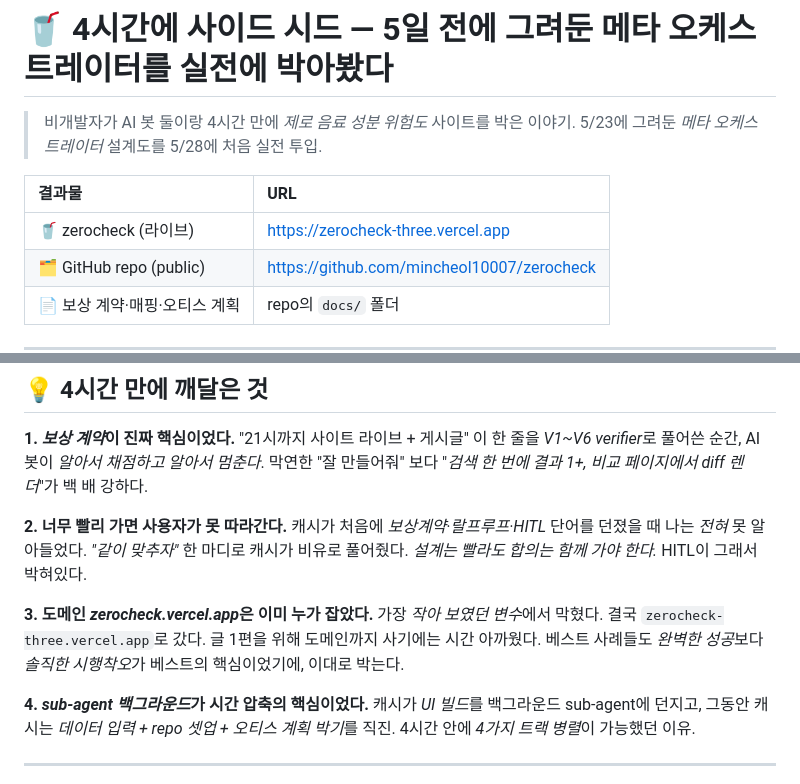
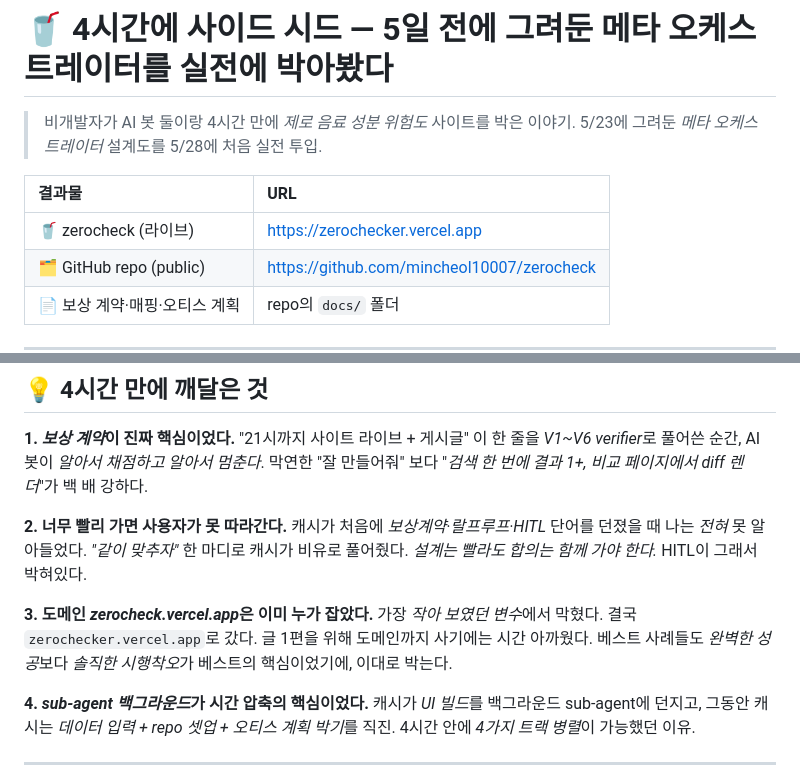
Before and after one commit to mincheol10007/zerocheck, a Markdown page: docs/POST-draft.md, 2 parts joined by grey strips. Drawn GitHub-style.

```diff
--- a/docs/POST-draft.md
+++ b/docs/POST-draft.md
@@ -4,7 +4,7 @@
 
 | 결과물 | URL |
 | :--- | :--- |
-| 🥤 zerocheck (라이브) | https://zerocheck-three.vercel.app |
+| 🥤 zerocheck (라이브) | https://zerochecker.vercel.app |
 | 🗂 GitHub repo (public) | https://github.com/mincheol10007/zerocheck |
 | 📄 보상 계약·매핑·오티스 계획 | repo의 `docs/` 폴더 |
 
@@ -192,7 +192,7 @@ V1~V5 PASS는 *최소* 조건이었다. 글 쓰기 전에 더 박았다.
 캐시가 처음에 *보상계약·랄프루프·HITL* 단어를 던졌을 때 나는 *전혀* 못 알아들었다. *"같이 맞추자"* 한 마디로 캐시가 비유로 풀어줬다. *설계는 빨라도 합의는 함께 가야 한다.* HITL이 그래서 박혀있다.
 
 **3. 도메인 *zerocheck.vercel.app*은 이미 누가 잡았다.**
-가장 *작아 보였던 변수*에서 막혔다. 결국 `zerocheck-three.vercel.app`로 갔다. 글 1편을 위해 도메인까지 사기에는 시간 아까웠다. 베스트 사례들도 *완벽한 성공*보다 *솔직한 시행착오*가 베스트의 핵심이었기에, 이대로 박는다.
+가장 *작아 보였던 변수*에서 막혔다. 결국 `zerochecker.vercel.app`로 갔다. 글 1편을 위해 도메인까지 사기에는 시간 아까웠다. 베스트 사례들도 *완벽한 성공*보다 *솔직한 시행착오*가 베스트의 핵심이었기에, 이대로 박는다.
 
 **4. *sub-agent 백그라운드*가 시간 압축의 핵심이었다.**
 캐시가 *UI 빌드*를 백그라운드 sub-agent에 던지고, 그동안 캐시는 *데이터 입력 + repo 셋업 + 오티스 계획 박기*를 직진. 4시간 안에 *4가지 트랙 병렬*이 가능했던 이유.
```
Also changed, not shown: LOG.md (+3 -3 lines).
